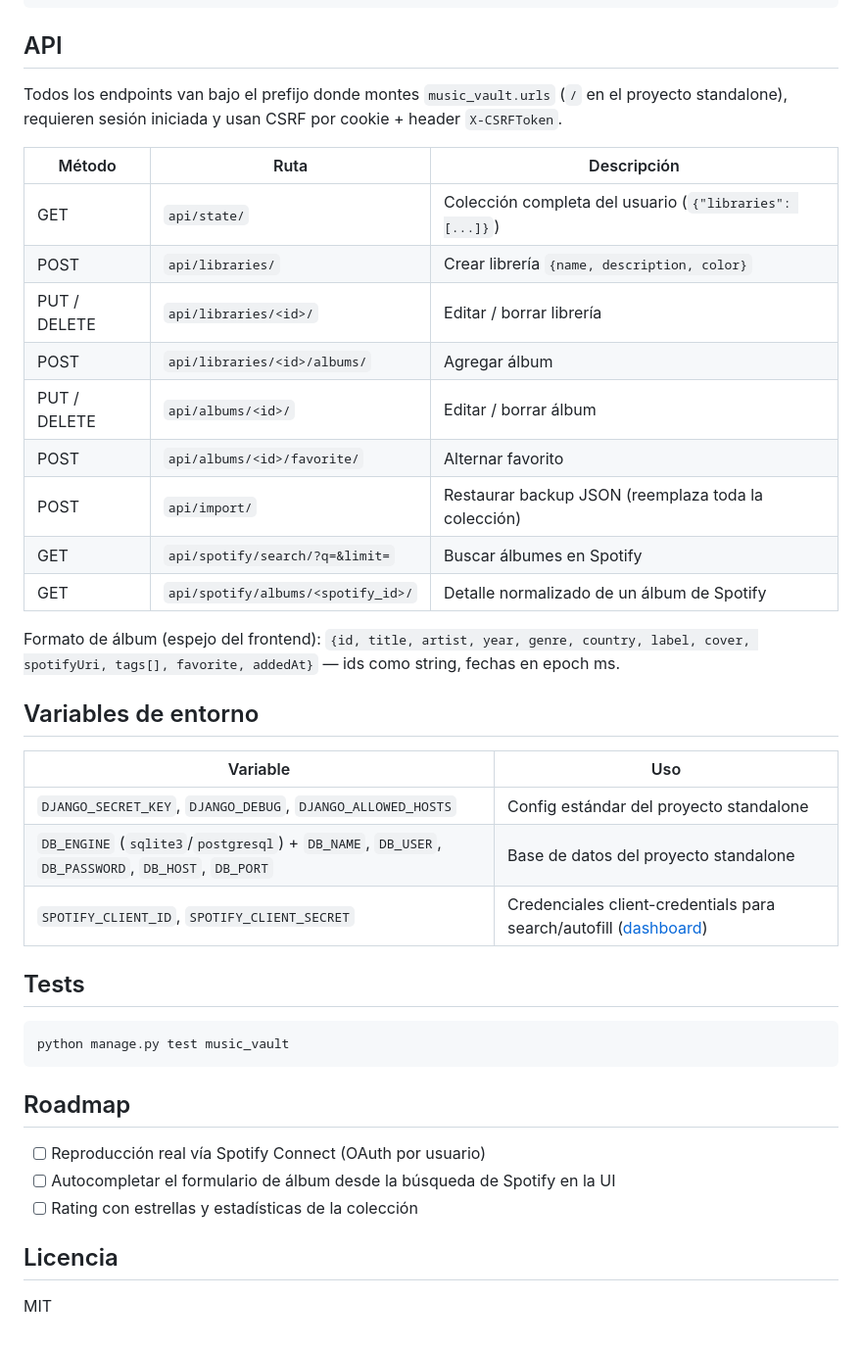
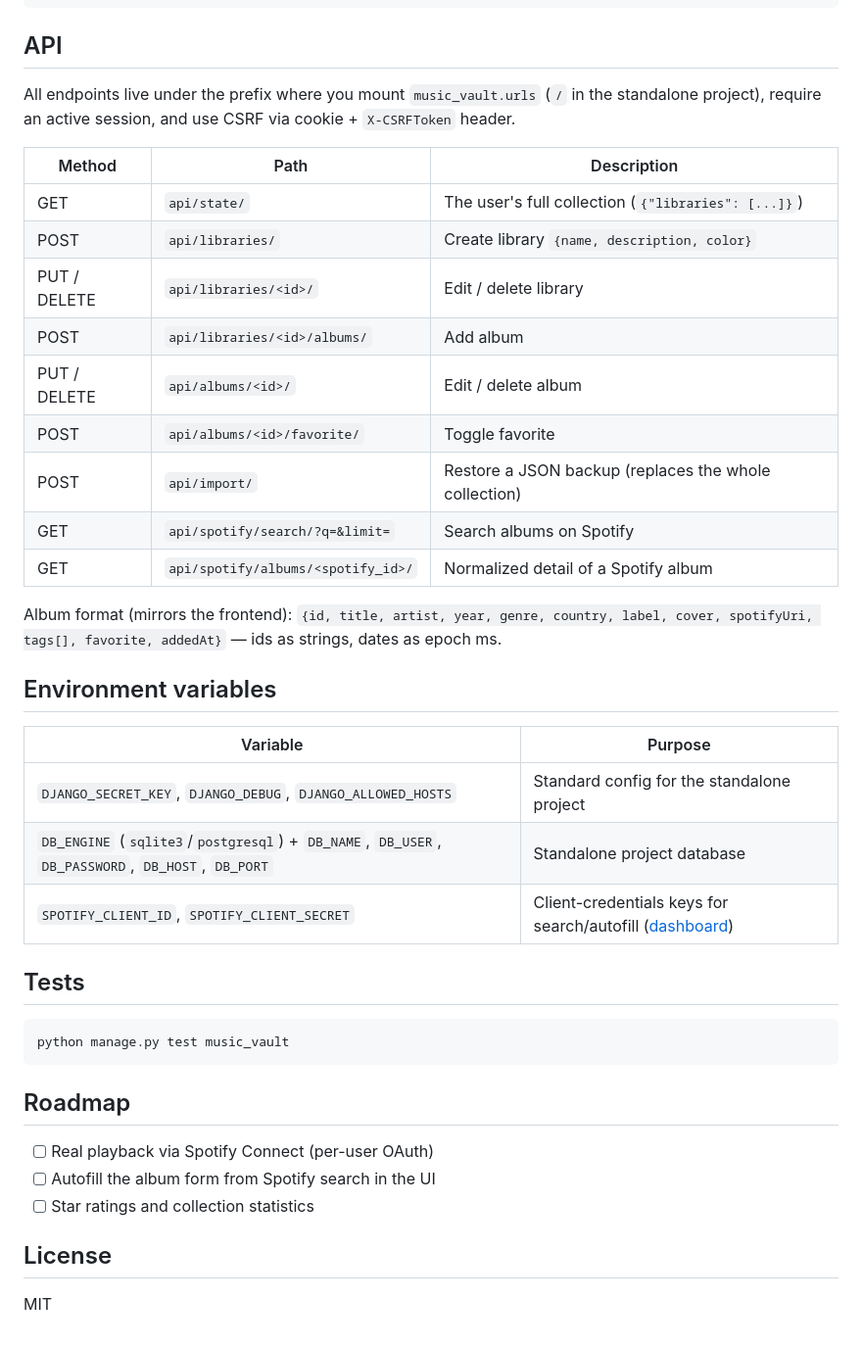
Before and after one commit to drakkaroy/django-music-vault, a Markdown page: README.md, the part around one of its changes. Shown at 98% size. Drawn GitHub-style.

```diff
--- a/README.md
+++ b/README.md
@@ -84,29 +84,29 @@ class MusicVaultRouter:
 
 ## API
 
-Todos los endpoints van bajo el prefijo donde montes `music_vault.urls` (`/` en el proyecto standalone), requieren sesión iniciada y usan CSRF por cookie + header `X-CSRFToken`.
+All endpoints live under the prefix where you mount `music_vault.urls` (`/` in the standalone project), require an active session, and use CSRF via cookie + `X-CSRFToken` header.
 
-| Método | Ruta | Descripción |
+| Method | Path | Description |
 |---|---|---|
-| GET | `api/state/` | Colección completa del usuario (`{"libraries": [...]}`) |
-| POST | `api/libraries/` | Crear librería `{name, description, color}` |
-| PUT / DELETE | `api/libraries/<id>/` | Editar / borrar librería |
-| POST | `api/libraries/<id>/albums/` | Agregar álbum |
-| PUT / DELETE | `api/albums/<id>/` | Editar / borrar álbum |
-| POST | `api/albums/<id>/favorite/` | Alternar favorito |
-| POST | `api/import/` | Restaurar backup JSON (reemplaza toda la colección) |
-| GET | `api/spotify/search/?q=&limit=` | Buscar álbumes en Spotify |
-| GET | `api/spotify/albums/<spotify_id>/` | Detalle normalizado de un álbum de Spotify |
+| GET | `api/state/` | The user's full collection (`{"libraries": [...]}`) |
+| POST | `api/libraries/` | Create library `{name, description, color}` |
+| PUT / DELETE | `api/libraries/<id>/` | Edit / delete library |
+| POST | `api/libraries/<id>/albums/` | Add album |
+| PUT / DELETE | `api/albums/<id>/` | Edit / delete album |
+| POST | `api/albums/<id>/favorite/` | Toggle favorite |
+| POST | `api/import/` | Restore a JSON backup (replaces the whole collection) |
+| GET | `api/spotify/search/?q=&limit=` | Search albums on Spotify |
+| GET | `api/spotify/albums/<spotify_id>/` | Normalized detail of a Spotify album |
 
-Formato de álbum (espejo del frontend): `{id, title, artist, year, genre, country, label, cover, spotifyUri, tags[], favorite, addedAt}` — ids como string, fechas en epoch ms.
+Album format (mirrors the frontend): `{id, title, artist, year, genre, country, label, cover, spotifyUri, tags[], favorite, addedAt}` — ids as strings, dates as epoch ms.
 
-## Variables de entorno
+## Environment variables
 
-| Variable | Uso |
+| Variable | Purpose |
 |---|---|
-| `DJANGO_SECRET_KEY`, `DJANGO_DEBUG`, `DJANGO_ALLOWED_HOSTS` | Config estándar del proyecto standalone |
-| `DB_ENGINE` (`sqlite3`/`postgresql`) + `DB_NAME`, `DB_USER`, `DB_PASSWORD`, `DB_HOST`, `DB_PORT` | Base de datos del proyecto standalone |
-| `SPOTIFY_CLIENT_ID`, `SPOTIFY_CLIENT_SECRET` | Credenciales client-credentials para search/autofill ([dashboard](https://developer.spotify.com/dashboard)) |
+| `DJANGO_SECRET_KEY`, `DJANGO_DEBUG`, `DJANGO_ALLOWED_HOSTS` | Standard config for the standalone project |
+| `DB_ENGINE` (`sqlite3`/`postgresql`) + `DB_NAME`, `DB_USER`, `DB_PASSWORD`, `DB_HOST`, `DB_PORT` | Standalone project database |
+| `SPOTIFY_CLIENT_ID`, `SPOTIFY_CLIENT_SECRET` | Client-credentials keys for search/autofill ([dashboard](https://developer.spotify.com/dashboard)) |
 
 ## Tests
 
@@ -116,10 +116,10 @@ python manage.py test music_vault
 
 ## Roadmap
 
-- [ ] Reproducción real vía Spotify Connect (OAuth por usuario)
-- [ ] Autocompletar el formulario de álbum desde la búsqueda de Spotify en la UI
-- [ ] Rating con estrellas y estadísticas de la colección
+- [ ] Real playback via Spotify Connect (per-user OAuth)
+- [ ] Autofill the album form from Spotify search in the UI
+- [ ] Star ratings and collection statistics
 
-## Licencia
+## License
 
 MIT
```
Also changed, not shown: other parts of README.md (+17 -17 lines), CLAUDE.md (added, +32 -0 lines).
